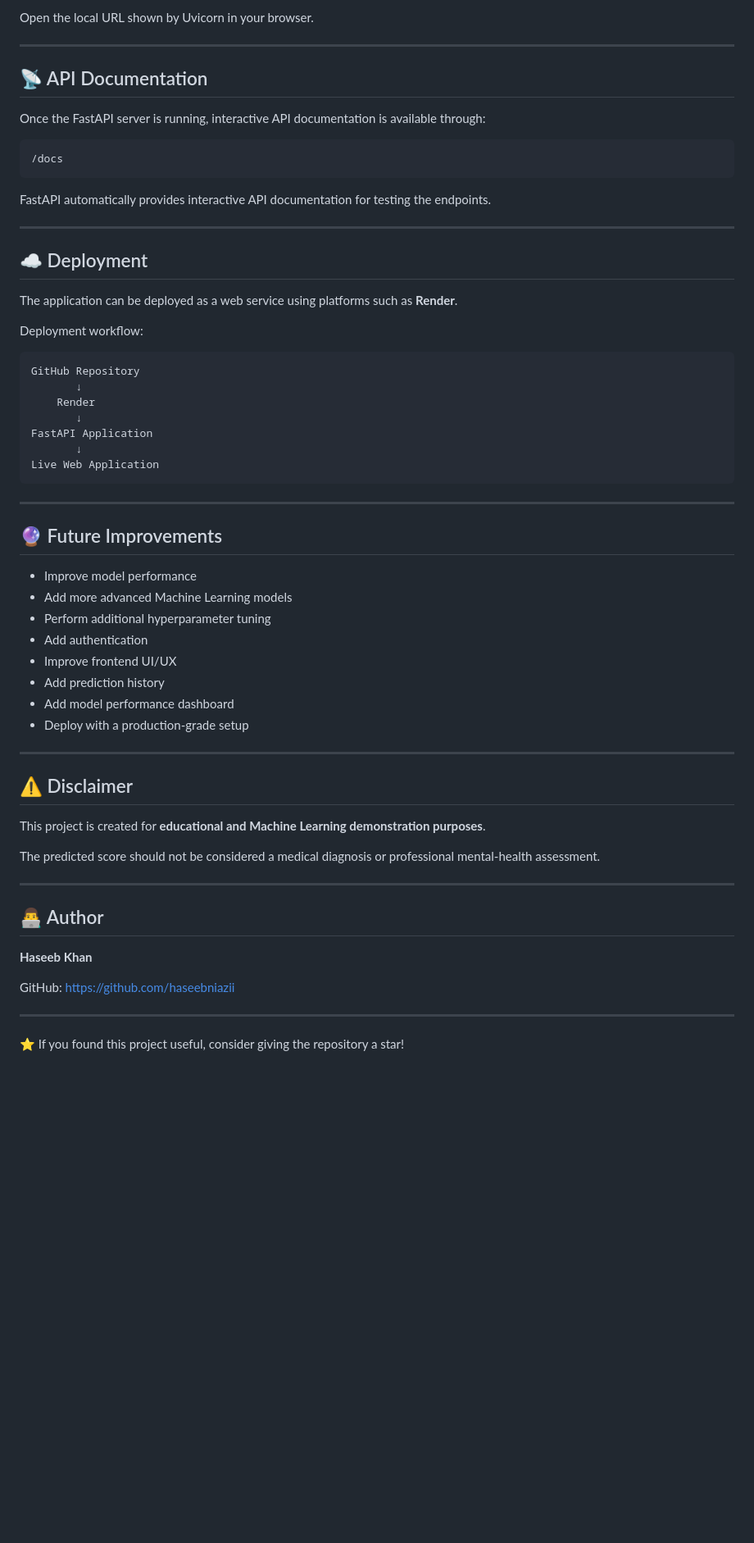
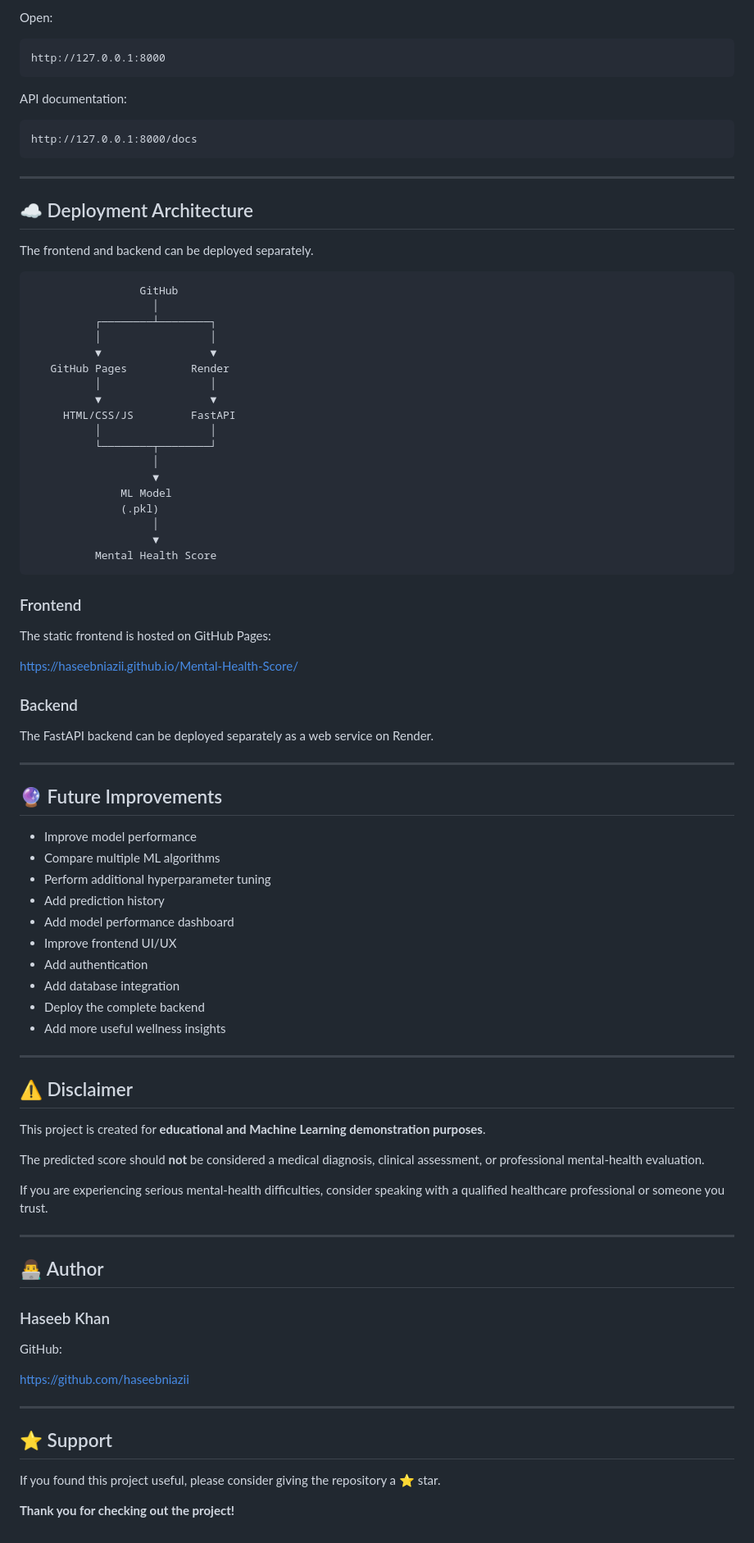
Before and after one commit to haseebniazii/Mental-Health-Score, a Markdown page: README.md, the part around one of its changes. Shown at 82% size. Rendered like a GitHub page; blank space fills up the shorter version.

````diff
--- a/README.md
+++ b/README.md
@@ -297,48 +338,67 @@ uvicorn main:app --reload
 
-Open the local URL shown by Uvicorn in your browser.
+Open:
+
+```text
+http://127.0.0.1:8000
+```
+
+API documentation:
+
+```text
+http://127.0.0.1:8000/docs
+```
 
 ---
 
-## 📡 API Documentation
+## ☁️ Deployment Architecture
 
-Once the FastAPI server is running, interactive API documentation is available through:
+The frontend and backend can be deployed separately.
 
 ```text
-/docs
+                 GitHub
+                   │
+          ┌────────┴────────┐
+          │                 │
+          ▼                 ▼
+   GitHub Pages          Render
+          │                 │
+          ▼                 ▼
+     HTML/CSS/JS         FastAPI
+          │                 │
+          └────────┬────────┘
+                   │
+                   ▼
+              ML Model
+              (.pkl)
+                   │
+                   ▼
+          Mental Health Score
 ```
 
-FastAPI automatically provides interactive API documentation for testing the endpoints.
+### Frontend
 
----
+The static frontend is hosted on GitHub Pages:
 
-## ☁️ Deployment
+https://haseebniazii.github.io/Mental-Health-Score/
 
-The application can be deployed as a web service using platforms such as **Render**.
+### Backend
 
-Deployment workflow:
-
-```text
-GitHub Repository
-       ↓
-    Render
-       ↓
-FastAPI Application
-       ↓
-Live Web Application
-```
+The FastAPI backend can be deployed separately as a web service on Render.
 
 ---
 
 ## 🔮 Future Improvements
 
 * Improve model performance
-* Add more advanced Machine Learning models
+* Compare multiple ML algorithms
 * Perform additional hyperparameter tuning
-* Add authentication
-* Improve frontend UI/UX
 * Add prediction history
 * Add model performance dashboard
-* Deploy with a production-grade setup
+* Improve frontend UI/UX
+* Add authentication
+* Add database integration
+* Deploy the complete backend
+* Add more useful wellness insights
 
 ---
 
@@ -346,17 +406,24 @@ Live Web Application
 
 This project is created for **educational and Machine Learning demonstration purposes**.
 
-The predicted score should not be considered a medical diagnosis or professional mental-health assessment.
+The predicted score should **not** be considered a medical diagnosis, clinical assessment, or professional mental-health evaluation.
+
+If you are experiencing serious mental-health difficulties, consider speaking with a qualified healthcare professional or someone you trust.
 
 ---
 
 ## 👨‍💻 Author
 
-**Haseeb Khan**
+### Haseeb Khan
 
 GitHub:
+
 https://github.com/haseebniazii
 
 ---
 
-⭐ If you found this project useful, consider giving the repository a star!
+## ⭐ Support
+
+If you found this project useful, please consider giving the repository a ⭐ star.
+
+**Thank you for checking out the project!**
````
Also changed, not shown: other parts of README.md (+156 -115 lines).
